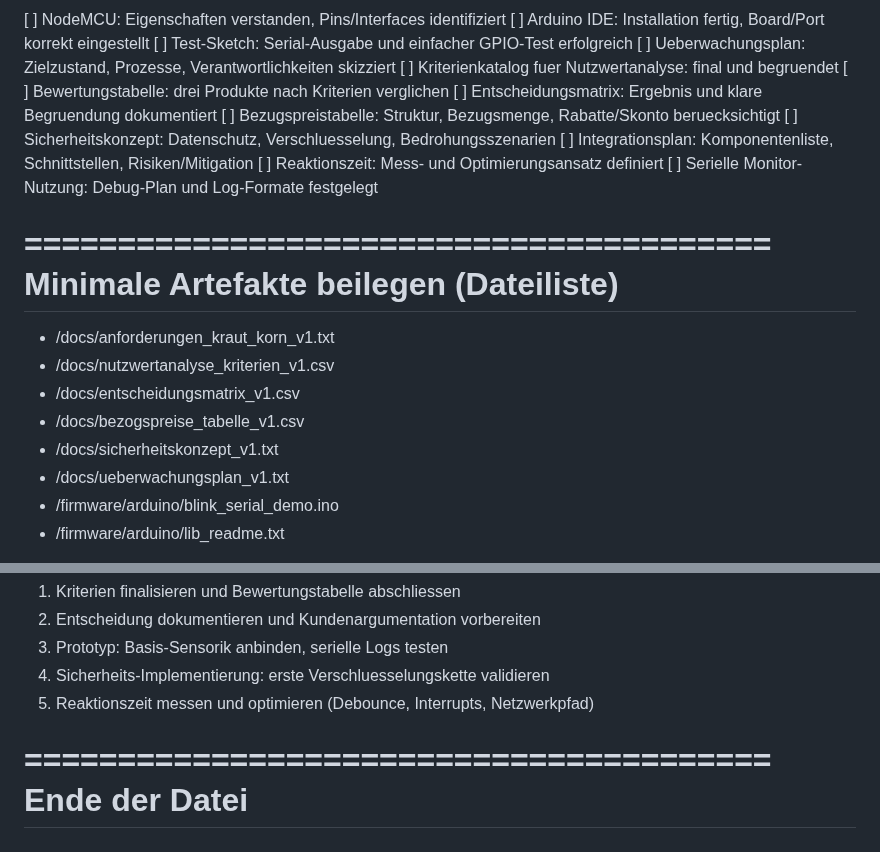
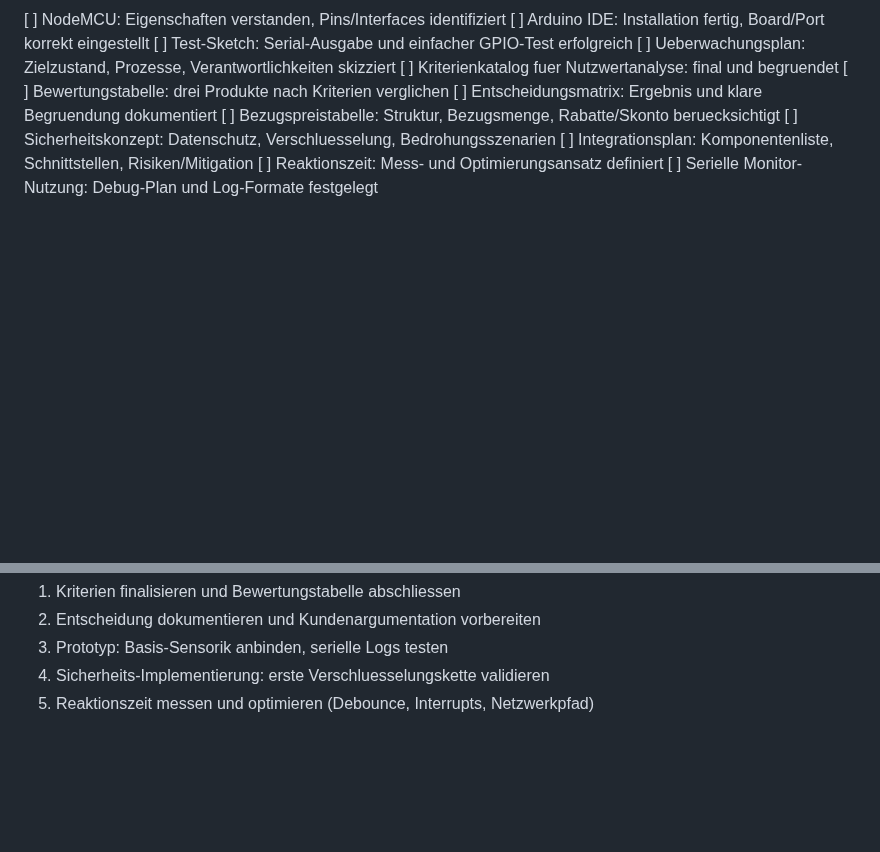
Before and after one commit to florianthepro/bsfisi, a Markdown page: review01.txt.md, 2 parts joined by grey strips. Rendered like a GitHub page; folded sections open; blank space fills up the shorter version.

```diff
--- a/review01.txt.md
+++ b/review01.txt.md
@@ -74,15 +75,5 @@ Checkliste fuer Review 01
 [ ] Reaktionszeit: Mess- und Optimierungsansatz definiert
 [ ] Serielle Monitor-Nutzung: Debug-Plan und Log-Formate festgelegt
 
-========================================
-Minimale Artefakte beilegen (Dateiliste)
-========================================
-- /docs/anforderungen_kraut_korn_v1.txt
-- /docs/nutzwertanalyse_kriterien_v1.csv
-- /docs/entscheidungsmatrix_v1.csv
-- /docs/bezogspreise_tabelle_v1.csv
-- /docs/sicherheitskonzept_v1.txt
-- /docs/ueberwachungsplan_v1.txt
-- /firmware/arduino/blink_serial_demo.ino
-- /firmware/arduino/lib_readme.txt
+</details>
 
@@ -112,7 +102,3 @@ Naechste Schritte:
 3) Prototyp: Basis-Sensorik anbinden, serielle Logs testen
 4) Sicherheits-Implementierung: erste Verschluesselungskette validieren
 5) Reaktionszeit messen und optimieren (Debounce, Interrupts, Netzwerkpfad)
-
-========================================
-Ende der Datei
-========================================
```
Also changed, not shown: other parts of review01.txt.md (+12 -12 lines).
